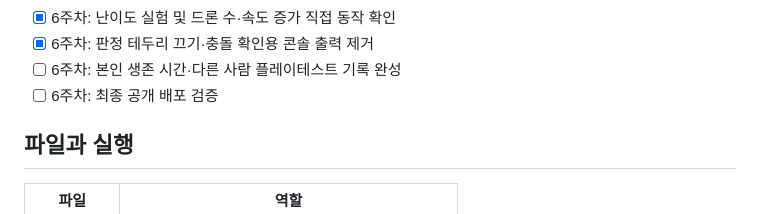
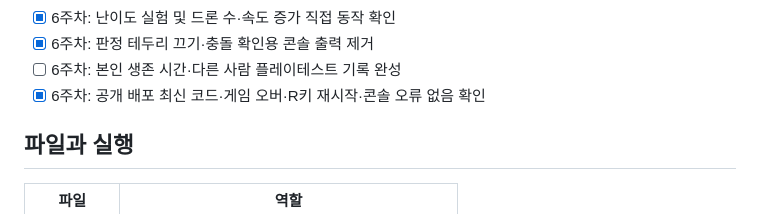
Before and after one commit to Hwageu/my-game, a Markdown page: README.md, the part around the change. GitHub-like rendering.

Commit message:
6주차 공개 배포 게임 종료와 재시작 검증 완료 반영

```diff
--- a/README.md
+++ b/README.md
@@ -43,7 +43,7 @@ HTML/CSS/JS로 만들 웹 게임으로, 조작과 규칙이 간단하면서도
 - [x] 6주차: 난이도 실험 및 드론 수·속도 증가 직접 동작 확인
 - [x] 6주차: 판정 테두리 끄기·충돌 확인용 콘솔 출력 제거
 - [ ] 6주차: 본인 생존 시간·다른 사람 플레이테스트 기록 완성
-- [ ] 6주차: 최종 공개 배포 검증
+- [x] 6주차: 공개 배포 최신 코드·게임 오버·R키 재시작·콘솔 오류 없음 확인
 
 ## 파일과 실행
 
```
